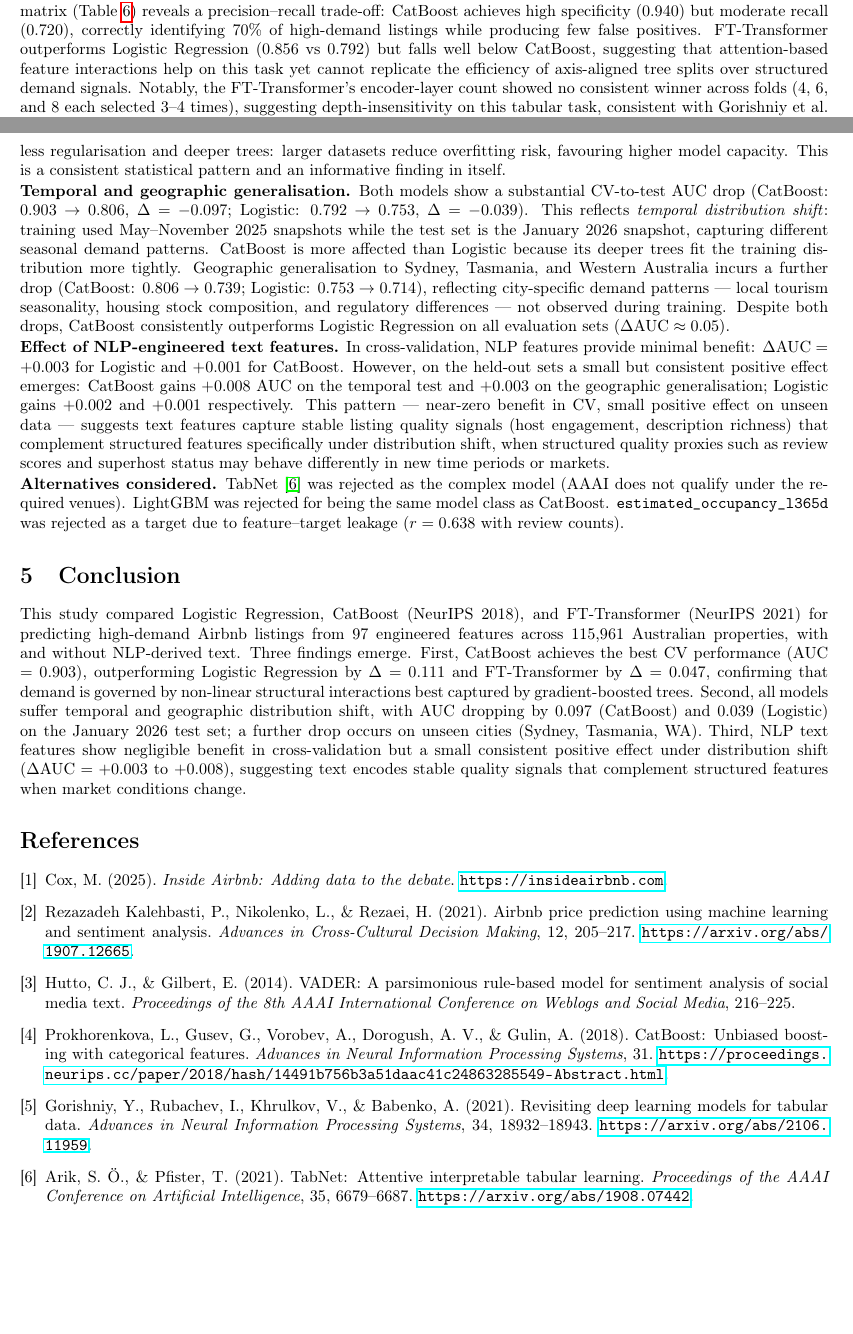
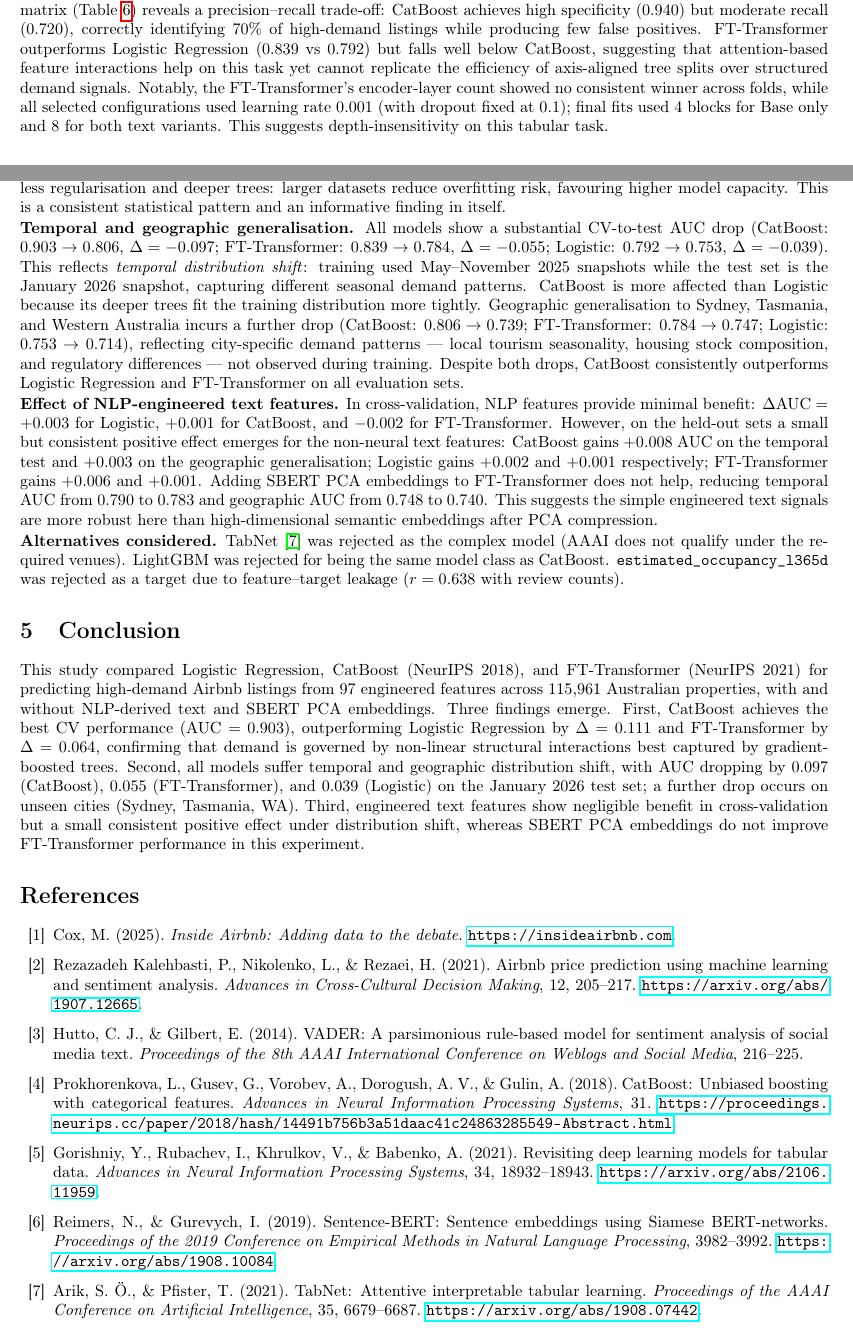
Before and after one commit to llKanull/stat_ml_a2, a LaTeX document (report/report.tex): two parts of pages 3 and 4 of 4, joined at a grey line, cut so that both start at the same text, the shorter picture padded with empty space. Compiled offline with pdfLaTeX.

Commit message:
Revise project report framing and results
1. Reframe the title around host and review text as early demand signals

2. Update FT-Transformer results, hyperparameters, and hardware/runtime description

3. Add SBERT feature documentation and citation while keeping the report within four pages

```diff
--- a/report/report.tex
+++ b/report/report.tex
@@ -4,6 +4,7 @@
 \usepackage{graphicx}
 \usepackage{booktabs}
 \usepackage{multirow}
+\usepackage[justification=centering,singlelinecheck=false]{caption}
 \usepackage{float}
 \usepackage{listings}
 \usepackage[margin=1.7cm]{geometry}
@@ -20,16 +21,18 @@
   numbers=left,
   numberstyle=\tiny\color{gray},
 }
-\title{\textbf{Predicting Airbnb Rental Demand: Comparing\\
-Logistic Regression, CatBoost, and FT-Transformer with\\
-NLP-Engineered Features on Australian Listings}\\[0.4em]
+
+%TODO: Panda Add student ID and name - Anuj
+
+\title{\textbf{Host and Review Text as Early Signals of\\
+Rising or Declining Airbnb Demand in Australia}\\[0.4em]
 \large COMP90051 Statistical Machine Learning Assignment 2 Group Project}
 \author{Kezia Angelina Sutjianta (1576561) \and Anuj Shrivastava (1380251) \and [Student ID] -- [Name]}
 \date{}
 
 \begin{document}
 \maketitle
-
+% TODO: Edit. Currently report structure is more like bullet points. Need to write more prose and connect the sections better. - Anuj
 %──────────────────────────────────────────────────────────────────────────────
 \section{Introduction}
 %──────────────────────────────────────────────────────────────────────────────
@@ -291,12 +306,13 @@ than a linear boundary. The confusion matrix (Table~\ref{tab:cm}) reveals a
 precision--recall trade-off: CatBoost achieves high specificity ($0.940$) but
 moderate recall ($0.720$), correctly identifying 70\% of high-demand listings
 while producing few false positives. FT-Transformer outperforms Logistic
-Regression ($0.856$ vs $0.792$) but falls well below CatBoost, suggesting that
+Regression ($0.839$ vs $0.792$) but falls well below CatBoost, suggesting that
 attention-based feature interactions help on this task yet cannot replicate the
 efficiency of axis-aligned tree splits over structured demand signals.
 Notably, the FT-Transformer's encoder-layer count showed no consistent winner
-across folds (4, 6, and 8 each selected 3--4 times), suggesting depth-insensitivity
-on this tabular task, consistent with Gorishniy et al.\ \cite{gorishniy2021}.
+across folds, while all selected configurations used learning rate $0.001$
+(with dropout fixed at $0.1$); final fits used 4 blocks for Base only and 8 for
+both text variants. This suggests depth-insensitivity on this tabular task.
 
 \textbf{Hyperparameter selection.}
 Logistic Regression selected $C = 0.01$ and CatBoost selected depth $= 15$
@@ -308,30 +324,32 @@ risk, favouring higher model capacity. This is a consistent statistical pattern
 and an informative finding in itself.
 
 \textbf{Temporal and geographic generalisation.}
-Both models show a substantial CV-to-test AUC drop (CatBoost: $0.903 \to 0.806$,
-$\Delta = -0.097$; Logistic: $0.792 \to 0.753$, $\Delta = -0.039$). This
+All models show a substantial CV-to-test AUC drop (CatBoost: $0.903 \to 0.806$,
+$\Delta = -0.097$; FT-Transformer: $0.839 \to 0.784$, $\Delta = -0.055$;
+Logistic: $0.792 \to 0.753$, $\Delta = -0.039$). This
 reflects \textit{temporal distribution shift}: training used May--November 2025
 snapshots while the test set is the January 2026 snapshot, capturing different
 seasonal demand patterns. CatBoost is more affected than Logistic because its
 deeper trees fit the training distribution more tightly. Geographic generalisation
 to Sydney, Tasmania, and Western Australia incurs a further drop (CatBoost:
-$0.806 \to 0.739$; Logistic: $0.753 \to 0.714$), reflecting city-specific demand
+$0.806 \to 0.739$; FT-Transformer: $0.784 \to 0.747$; Logistic:
+$0.753 \to 0.714$), reflecting city-specific demand
 patterns --- local tourism seasonality, housing stock composition, and regulatory
 differences --- not observed during training. Despite both drops, CatBoost
-consistently outperforms Logistic Regression on all evaluation sets
-($\Delta\text{AUC} \approx 0.05$).
+consistently outperforms Logistic Regression and FT-Transformer on all evaluation
+sets.
 
 \textbf{Effect of NLP-engineered text features.}
 In cross-validation, NLP features provide minimal benefit: $\Delta\text{AUC}
-= +0.003$ for Logistic and $+0.001$ for CatBoost. However, on the held-out sets
-a small but consistent positive effect emerges: CatBoost gains $+0.008$ AUC on
-the temporal test and $+0.003$ on the geographic generalisation; Logistic gains
-$+0.002$ and $+0.001$ respectively. This pattern --- near-zero benefit in CV,
-small positive effect on unseen data --- suggests text features capture stable
-listing quality signals (host engagement, description richness) that complement
-structured features specifically under distribution shift, when structured quality
-proxies such as review scores and superhost status may behave differently in
-new time periods or markets.
+= +0.003$ for Logistic, $+0.001$ for CatBoost, and $-0.002$ for FT-Transformer.
+However, on the held-out sets a small but consistent positive effect emerges for
+the non-neural text features: CatBoost gains $+0.008$ AUC on the temporal test
+and $+0.003$ on the geographic generalisation; Logistic gains $+0.002$ and
+$+0.001$ respectively; FT-Transformer gains $+0.006$ and $+0.001$. Adding
+SBERT PCA embeddings to FT-Transformer does not help, reducing temporal AUC from
+$0.790$ to $0.783$ and geographic AUC from $0.748$ to $0.740$. This suggests the
+simple engineered text signals are more robust here than high-dimensional semantic
+embeddings after PCA compression.
 
 \textbf{Alternatives considered.}
 TabNet \cite{arik2021} was rejected as the complex model (AAAI does not qualify
@@ -346,20 +364,21 @@ to feature--target leakage ($r = 0.638$ with review counts).
 This study compared Logistic Regression, CatBoost (NeurIPS 2018), and
 FT-Transformer (NeurIPS 2021) for predicting high-demand Airbnb listings from
 97 engineered features across 115{,}961 Australian properties, with and without
-NLP-derived text. Three findings emerge. First, CatBoost achieves the best CV
-performance (AUC $= 0.903$), outperforming Logistic Regression by $\Delta = 0.111$
-and FT-Transformer by $\Delta = 0.047$, confirming that demand is governed by
+NLP-derived text and SBERT PCA embeddings. Three findings emerge. First, CatBoost
+achieves the best CV performance (AUC $= 0.903$), outperforming Logistic
+Regression by $\Delta = 0.111$ and FT-Transformer by $\Delta = 0.064$,
+confirming that demand is governed by
 non-linear structural interactions best captured by gradient-boosted trees.
 Second, all models suffer temporal and geographic distribution shift, with AUC
-dropping by $0.097$ (CatBoost) and $0.039$ (Logistic) on the January 2026 test
-set; a further drop occurs on unseen cities (Sydney, Tasmania, WA). Third, NLP
-text features show negligible benefit in cross-validation but a small consistent
-positive effect under distribution shift ($\Delta\text{AUC} = +0.003$ to $+0.008$),
-suggesting text encodes stable quality signals that complement structured features
-when market conditions change.
+dropping by $0.097$ (CatBoost), $0.055$ (FT-Transformer), and $0.039$ (Logistic)
+on the January 2026 test set; a further drop occurs on unseen cities (Sydney,
+Tasmania, WA). Third, engineered text features show negligible benefit in
+cross-validation but a small consistent positive effect under distribution shift,
+whereas SBERT PCA embeddings do not improve FT-Transformer performance in this
+experiment.
 
 %──────────────────────────────────────────────────────────────────────────────
-\begin{thebibliography}{9}
+\begin{thebibliography}{10}
 %──────────────────────────────────────────────────────────────────────────────
 
 \bibitem{insideairbnb}
@@ -390,6 +409,13 @@ Revisiting deep learning models for tabular data.
 \textit{Advances in Neural Information Processing Systems}, 34, 18932--18943.
 \url{https://arxiv.org/abs/2106.11959}.
 
+\bibitem{reimers2019sbert}
+Reimers, N., \& Gurevych, I.\ (2019).
+Sentence-BERT: Sentence embeddings using Siamese BERT-networks.
+\textit{Proceedings of the 2019 Conference on Empirical Methods in Natural
+Language Processing}, 3982--3992.
+\url{https://arxiv.org/abs/1908.10084}.
+
 \bibitem{arik2021}
 Arik, S.\ \"{O}., \& Pfister, T.\ (2021).
 TabNet: Attentive interpretable tabular learning.
```
Also changed, not shown: report/report.tex (50 more changed lines).
